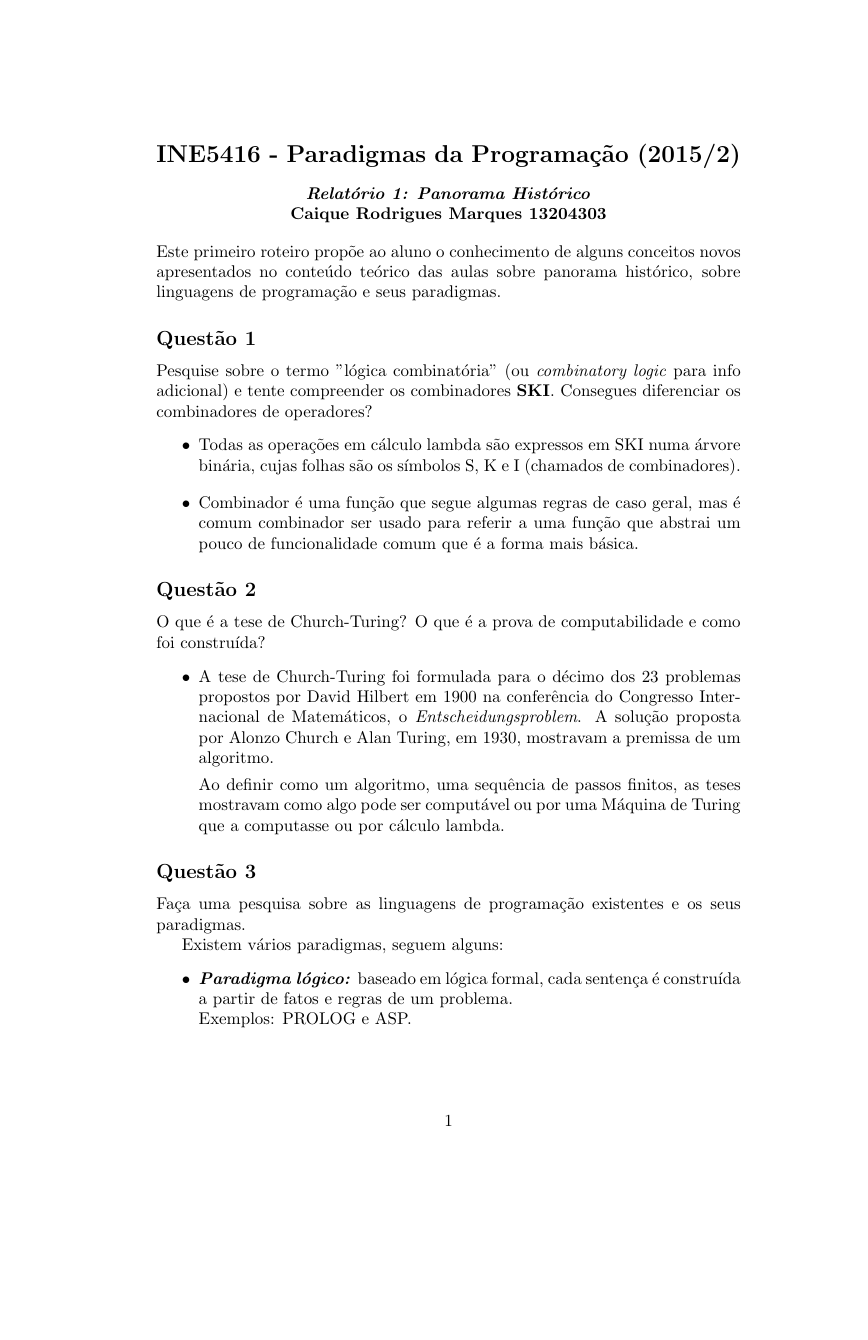
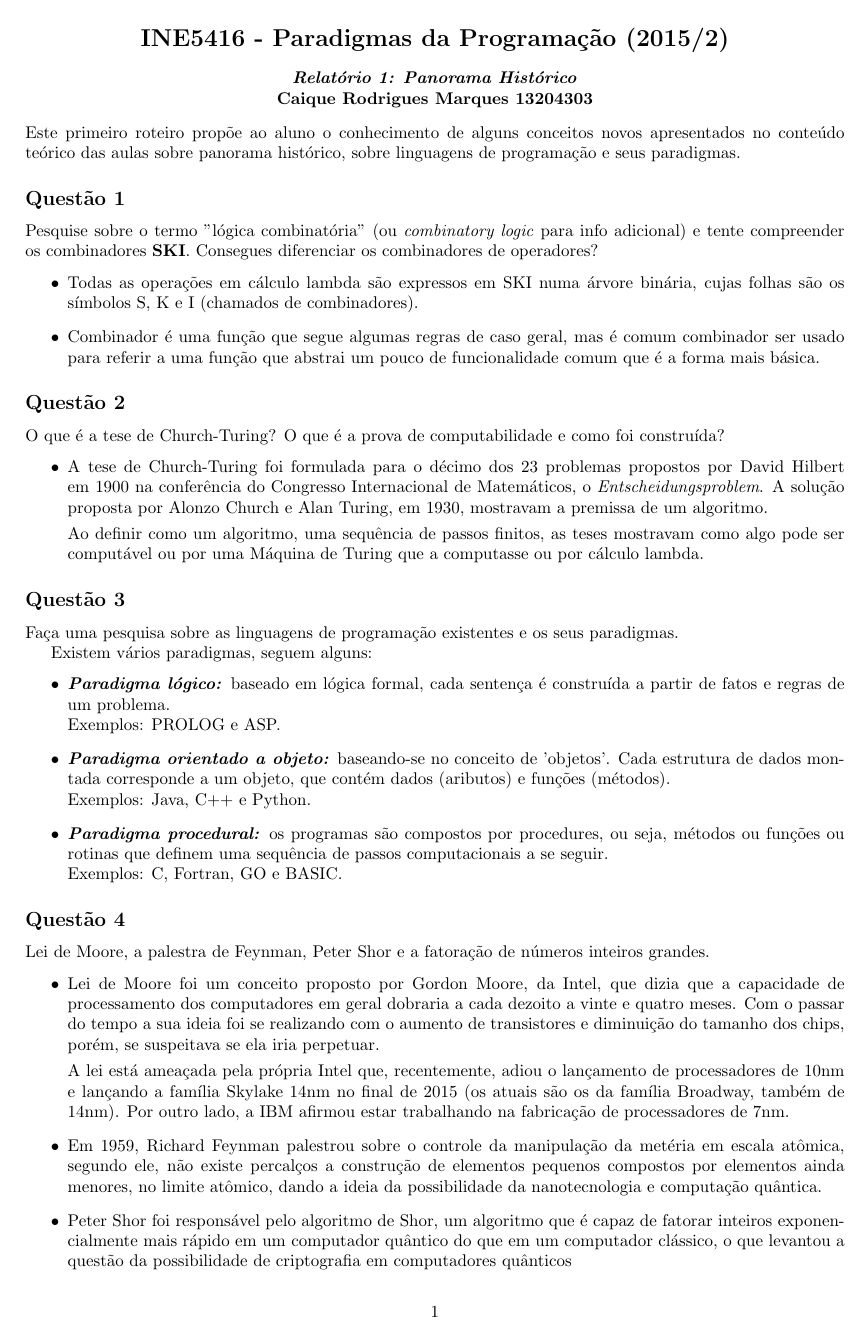
Before and after one commit to mrcaique/ufsc-ine5416, a LaTeX document (relatorios/relatorio1.tex): page 1 of 3 before the commit and page 1 of 2 after it. Compiled offline with pdfLaTeX.

Commit message:
Update Report 1

```diff
--- a/relatorios/relatorio1.tex
+++ b/relatorios/relatorio1.tex
@@ -1,9 +1,6 @@
 \documentclass{article}
 \usepackage[utf8]{inputenc}
-
-%\title{Relatório 1: Panorama histórico}
-%\author{Caique Rodrigues Marques}
-%\date{Agosto de 2015}
+\usepackage[a4paper, left=20mm, right=20mm, top=20mm, bottom=20mm]{geometry}
 
 \begin{document}
 \begin{center}
```
Also changed, not shown: relatorios/relatorio1.pdf.
